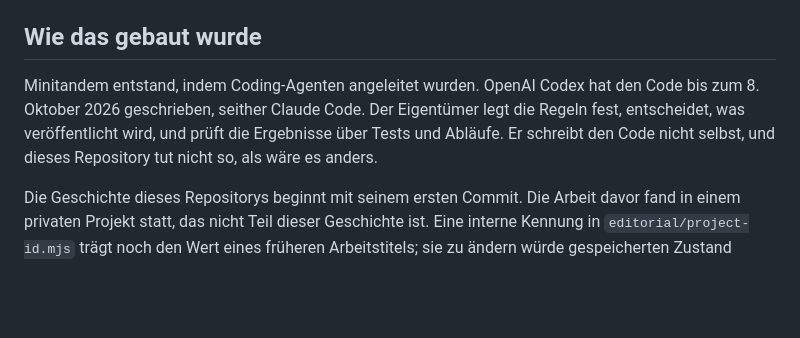
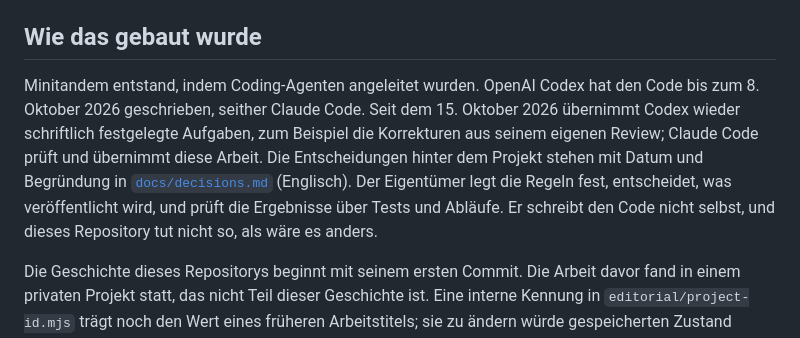
Before and after one commit to avsomg/minitandem, a Markdown page: README.de.md, the part around the change. Rendered like a GitHub page; blank space fills up the shorter version.

```diff
--- a/README.de.md
+++ b/README.de.md
@@ -99,7 +99,7 @@ Die Release-Stufe der Redaktion (`editorial/release.mjs publish`) veröffentlich
 
 ## Wie das gebaut wurde
 
-Minitandem entstand, indem Coding-Agenten angeleitet wurden. OpenAI Codex hat den Code bis zum 8. Oktober 2026 geschrieben, seither Claude Code. Der Eigentümer legt die Regeln fest, entscheidet, was veröffentlicht wird, und prüft die Ergebnisse über Tests und Abläufe. Er schreibt den Code nicht selbst, und dieses Repository tut nicht so, als wäre es anders.
+Minitandem entstand, indem Coding-Agenten angeleitet wurden. OpenAI Codex hat den Code bis zum 8. Oktober 2026 geschrieben, seither Claude Code. Seit dem 15. Oktober 2026 übernimmt Codex wieder schriftlich festgelegte Aufgaben, zum Beispiel die Korrekturen aus seinem eigenen Review; Claude Code prüft und übernimmt diese Arbeit. Die Entscheidungen hinter dem Projekt stehen mit Datum und Begründung in [`docs/decisions.md`](docs/decisions.md) (Englisch). Der Eigentümer legt die Regeln fest, entscheidet, was veröffentlicht wird, und prüft die Ergebnisse über Tests und Abläufe. Er schreibt den Code nicht selbst, und dieses Repository tut nicht so, als wäre es anders.
 
 Die Geschichte dieses Repositorys beginnt mit seinem ersten Commit. Die Arbeit davor fand in einem privaten Projekt statt, das nicht Teil dieser Geschichte ist. Eine interne Kennung in `editorial/project-id.mjs` trägt noch den Wert eines früheren Arbeitstitels; sie zu ändern würde gespeicherten Zustand ungültig machen. Deshalb bleibt sie bestehen und ist im Audit ausgenommen.
 
```
Also changed, not shown: README.md (+1 -1 lines), docs/decisions.md (added, +74 -0 lines).
